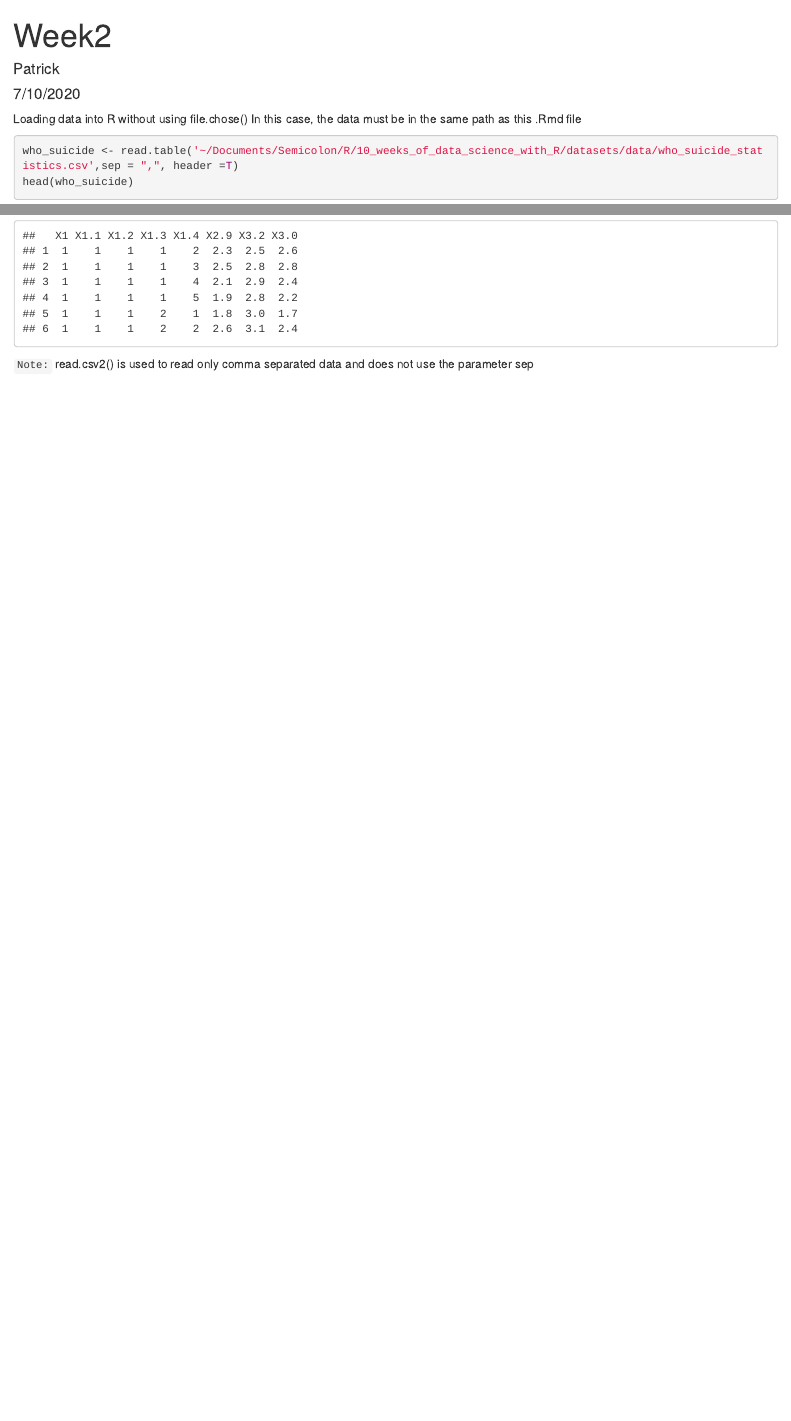
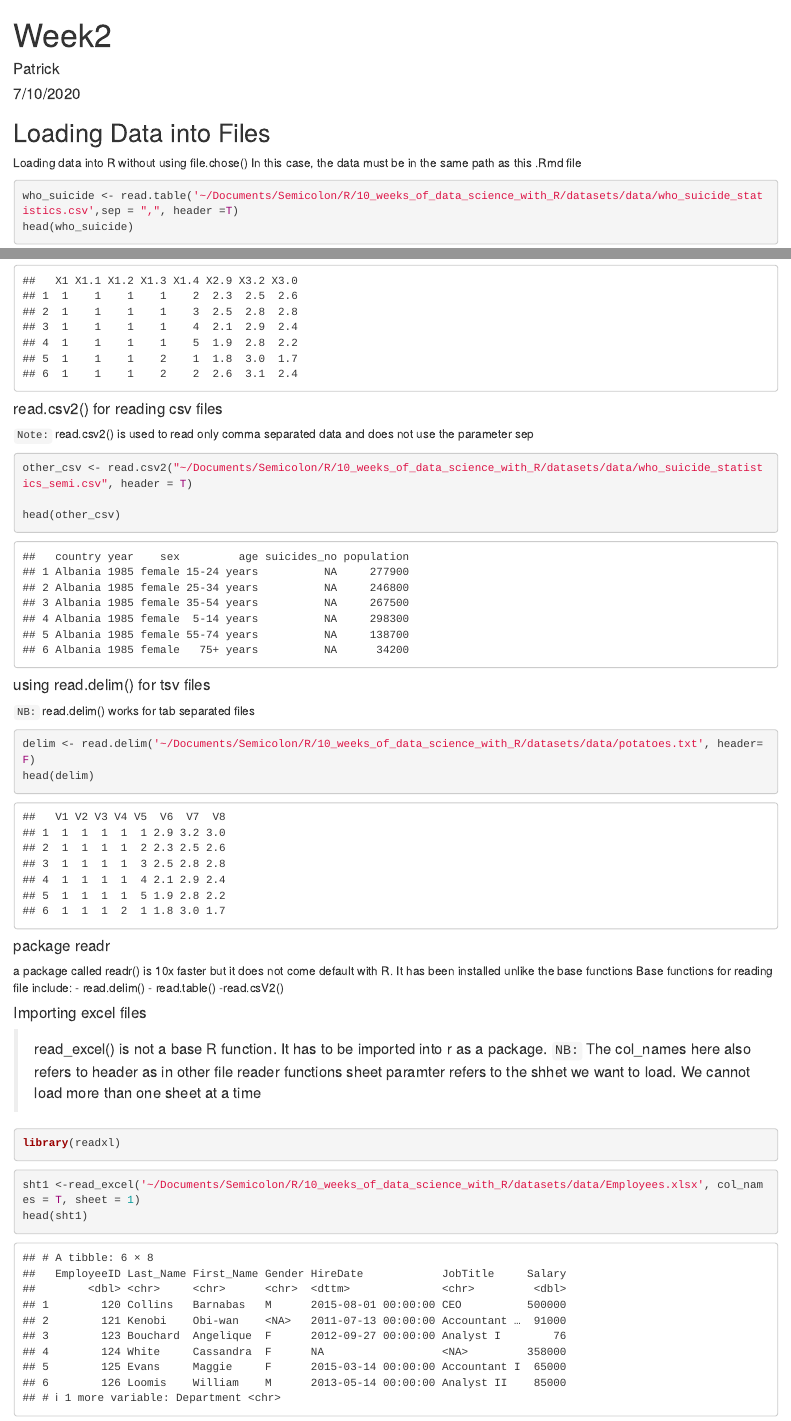
Before and after one commit to Patrick5455/R-for-Data-Science, an R Markdown document (10_weeks_of_data_science_with_R/programs/week_2/Week_2.Rmd): the page in a window 1100 px wide, from its top, and a second part further down, joined at a grey line. Rendered offline with R 4.5, knitr and Pandoc, with nearby package versions.

Commit message:
Loading files of different formats in R

````diff
--- a/10_weeks_of_data_science_with_R/programs/week_2/Week_2.Rmd
+++ b/10_weeks_of_data_science_with_R/programs/week_2/Week_2.Rmd
@@ -5,6 +5,7 @@ date: "7/10/2020"
 output: html_document
 ---
 
+## Loading Data into Files
 Loading data into R without using file.chose()
 In this case, the data must be in the same path as this .Rmd file
 ```{r}
@@ -19,4 +20,36 @@ head(auto)
 potato <- read.table('~/Documents/Semicolon/R/10_weeks_of_data_science_with_R/datasets/data/potatoes.txt', sep="\t", header=T)
 head(potato)
 ```
+#### read.csv2() for reading csv files
 `Note:` read.csv2() is used to read only comma separated data and does not use the parameter sep
+
+```{r}
+other_csv <- read.csv2("~/Documents/Semicolon/R/10_weeks_of_data_science_with_R/datasets/data/who_suicide_statistics_semi.csv", header = T)
+
+head(other_csv)
+```
+#### using read.delim() for tsv files
+`NB:` read.delim() works for tab separated files
+```{r}
+delim <- read.delim('~/Documents/Semicolon/R/10_weeks_of_data_science_with_R/datasets/data/potatoes.txt', header=F)
+head(delim)
+```
+#### package readr
+a package called readr() is 10x faster but it does not come default with R. It has been installed unlike the base functions
+Base functions for reading file include:
+- read.delim()
+- read.table()
+-read.csV2()
+
+#### Importing excel files
+> read_excel() is not a base R function. It has to be imported into r as a package.
+> `NB:` The col_names here also refers to header as in other file reader functions
+> sheet paramter refers to the shhet we want to load. We cannot load more than one sheet at a time
+
+```{r}
+library(readxl)
+```
+```{r}
+sht1 <-read_excel('~/Documents/Semicolon/R/10_weeks_of_data_science_with_R/datasets/data/Employees.xlsx', col_names = T, sheet = 1)
+head(sht1)
+```
````
